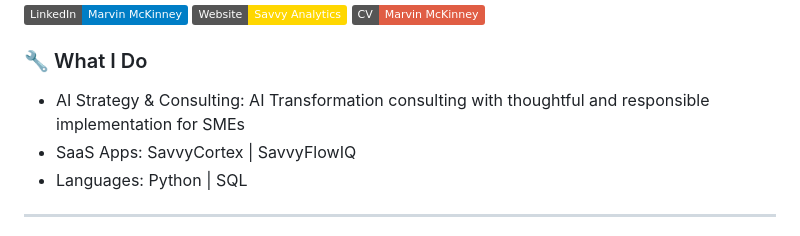
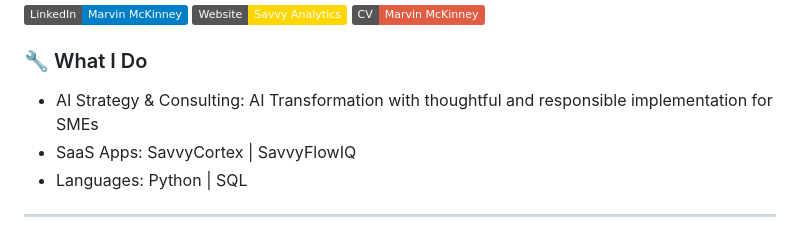
Before and after one commit to marvinmckinneyii0/marvinmckinneyii0, a Markdown page: README.md, the part around the change. Rendered like a GitHub page; badges without logos.

Commit message:
Refine AI Strategy & Consulting description
Updated description of AI Strategy & Consulting.

```diff
--- a/README.md
+++ b/README.md
@@ -6,7 +6,7 @@
 [![Resume](https://img.shields.io/badge/CV-Marvin%20McKinney-red?logo=adobeacrobatreader&logoColor=white)](./Marvin%20McKinney%20Resume%202025.pdf)
 
 ### 🔧 What I Do
-- AI Strategy & Consulting: AI Transformation consulting with thoughtful and responsible implementation for SMEs
+- AI Strategy & Consulting: AI Transformation with thoughtful and responsible implementation for SMEs
 - SaaS Apps: SavvyCortex | SavvyFlowIQ
 - Languages: Python | SQL
 
```
